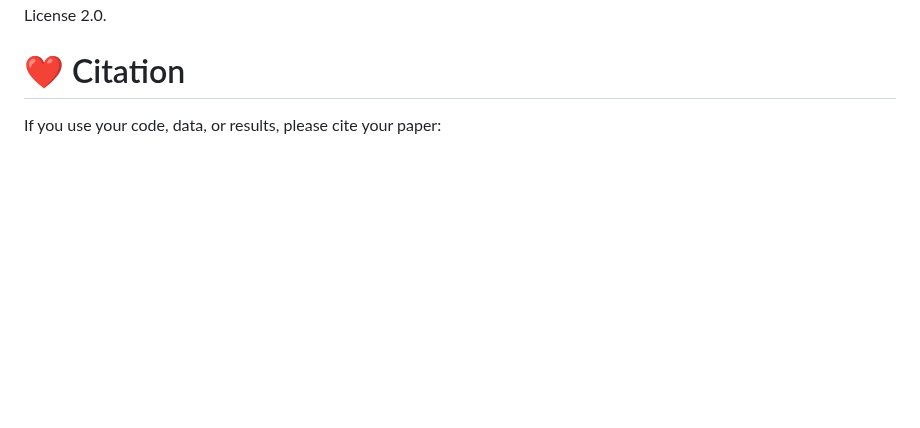
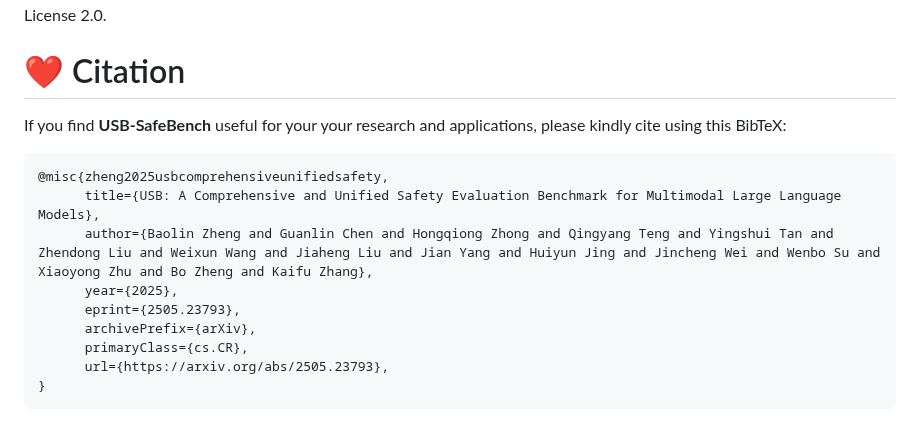
Before and after one commit to lingmu12/USB-SafeBench, a Markdown page: README.md, the part around the change. Drawn GitHub-style; blank space fills up the shorter version.

````diff
--- a/README.md
+++ b/README.md
@@ -121,4 +121,16 @@ Usage and License Notices: This dataset is designated and licensed solely for re
 
 
 # ❤️ Citation
-If you use your code, data, or results, please cite your paper:
+If you find **USB-SafeBench** useful for your your research and applications, please kindly cite using this BibTeX:
+
+```latex
+@misc{zheng2025usbcomprehensiveunifiedsafety,
+      title={USB: A Comprehensive and Unified Safety Evaluation Benchmark for Multimodal Large Language Models},
+      author={Baolin Zheng and Guanlin Chen and Hongqiong Zhong and Qingyang Teng and Yingshui Tan and Zhendong Liu and Weixun Wang and Jiaheng Liu and Jian Yang and Huiyun Jing and Jincheng Wei and Wenbo Su and Xiaoyong Zhu and Bo Zheng and Kaifu Zhang},
+      year={2025},
+      eprint={2505.23793},
+      archivePrefix={arXiv},
+      primaryClass={cs.CR},
+      url={https://arxiv.org/abs/2505.23793},
+}
+```
````
